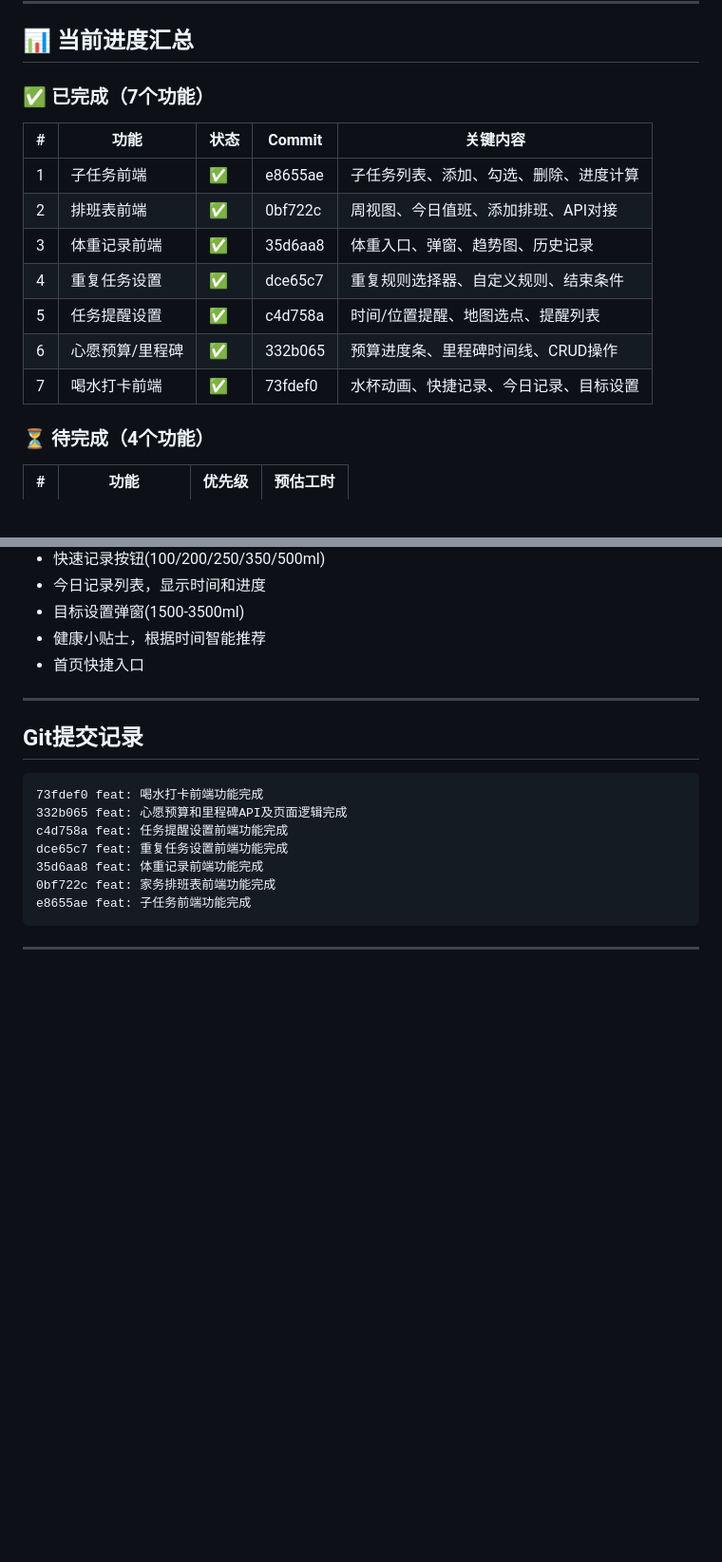
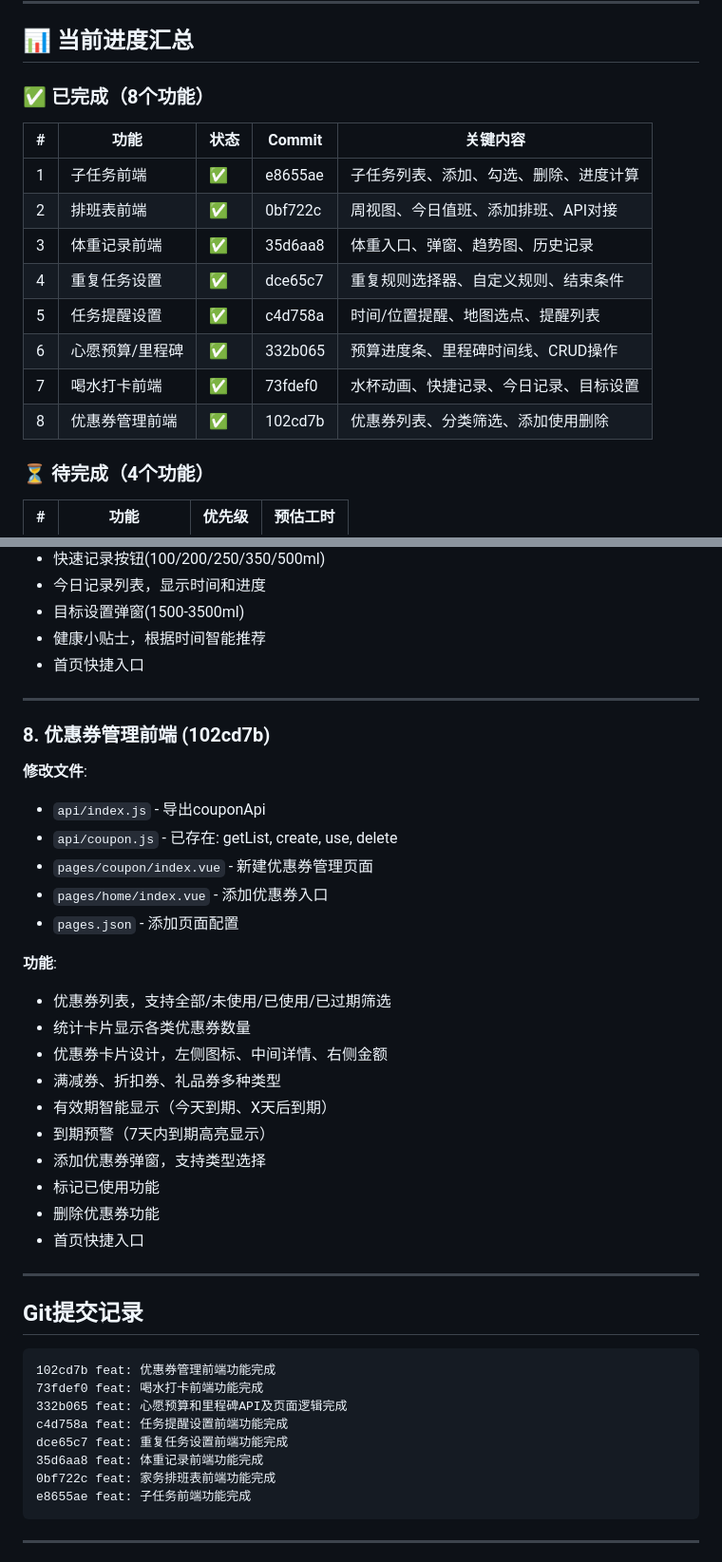
Before and after one commit to Qioooba/family-app, a Markdown page: AGENT_PROGRESS.md, 2 parts joined by grey strips. Shown at 95% size. Drawn GitHub-style; blank space fills up the shorter version.

Commit message:
docs: 更新AGENT_PROGRESS.md - 添加优惠券功能

````diff
--- a/AGENT_PROGRESS.md
+++ b/AGENT_PROGRESS.md
@@ -8,7 +8,7 @@
 
 ## 📊 当前进度汇总
 
-### ✅ 已完成（7个功能）
+### ✅ 已完成（8个功能）
 
 | # | 功能 | 状态 | Commit | 关键内容 |
 |---|------|------|--------|----------|
@@ -19,6 +19,7 @@
 | 5 | 任务提醒设置 | ✅ | c4d758a | 时间/位置提醒、地图选点、提醒列表 |
 | 6 | 心愿预算/里程碑 | ✅ | 332b065 | 预算进度条、里程碑时间线、CRUD操作 |
 | 7 | 喝水打卡前端 | ✅ | 73fdef0 | 水杯动画、快捷记录、今日记录、目标设置 |
+| 8 | 优惠券管理前端 | ✅ | 102cd7b | 优惠券列表、分类筛选、添加使用删除 |
 
 ### ⏳ 待完成（4个功能）
 
@@ -121,9 +122,32 @@
 
 ---
 
+### 8. 优惠券管理前端 (102cd7b)
+**修改文件**:
+- `api/index.js` - 导出couponApi
+- `api/coupon.js` - 已存在: getList, create, use, delete
+- `pages/coupon/index.vue` - 新建优惠券管理页面
+- `pages/home/index.vue` - 添加优惠券入口
+- `pages.json` - 添加页面配置
+
+**功能**:
+- 优惠券列表，支持全部/未使用/已使用/已过期筛选
+- 统计卡片显示各类优惠券数量
+- 优惠券卡片设计，左侧图标、中间详情、右侧金额
+- 满减券、折扣券、礼品券多种类型
+- 有效期智能显示（今天到期、X天后到期）
+- 到期预警（7天内到期高亮显示）
+- 添加优惠券弹窗，支持类型选择
+- 标记已使用功能
+- 删除优惠券功能
+- 首页快捷入口
+
+---
+
 ## Git提交记录
 
 ```
+102cd7b feat: 优惠券管理前端功能完成
 73fdef0 feat: 喝水打卡前端功能完成
 332b065 feat: 心愿预算和里程碑API及页面逻辑完成
 c4d758a feat: 任务提醒设置前端功能完成
````
